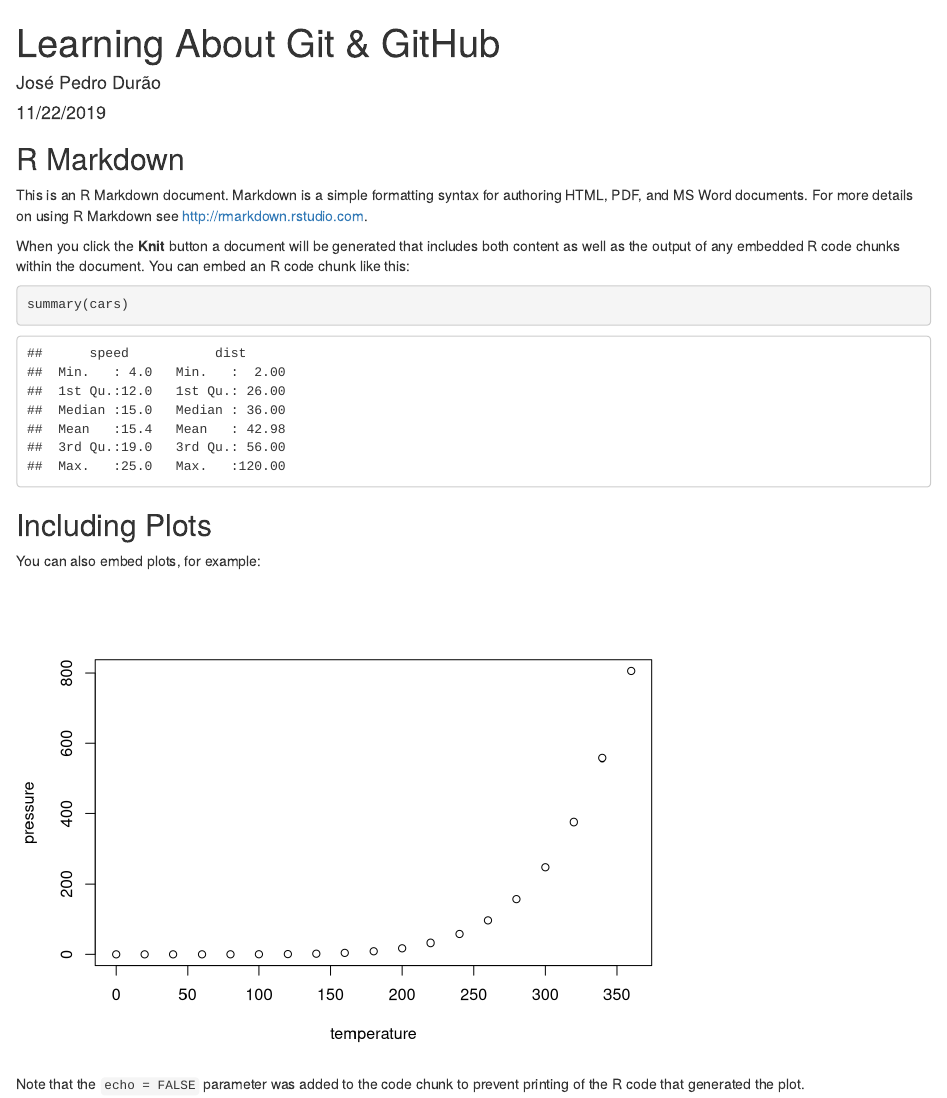
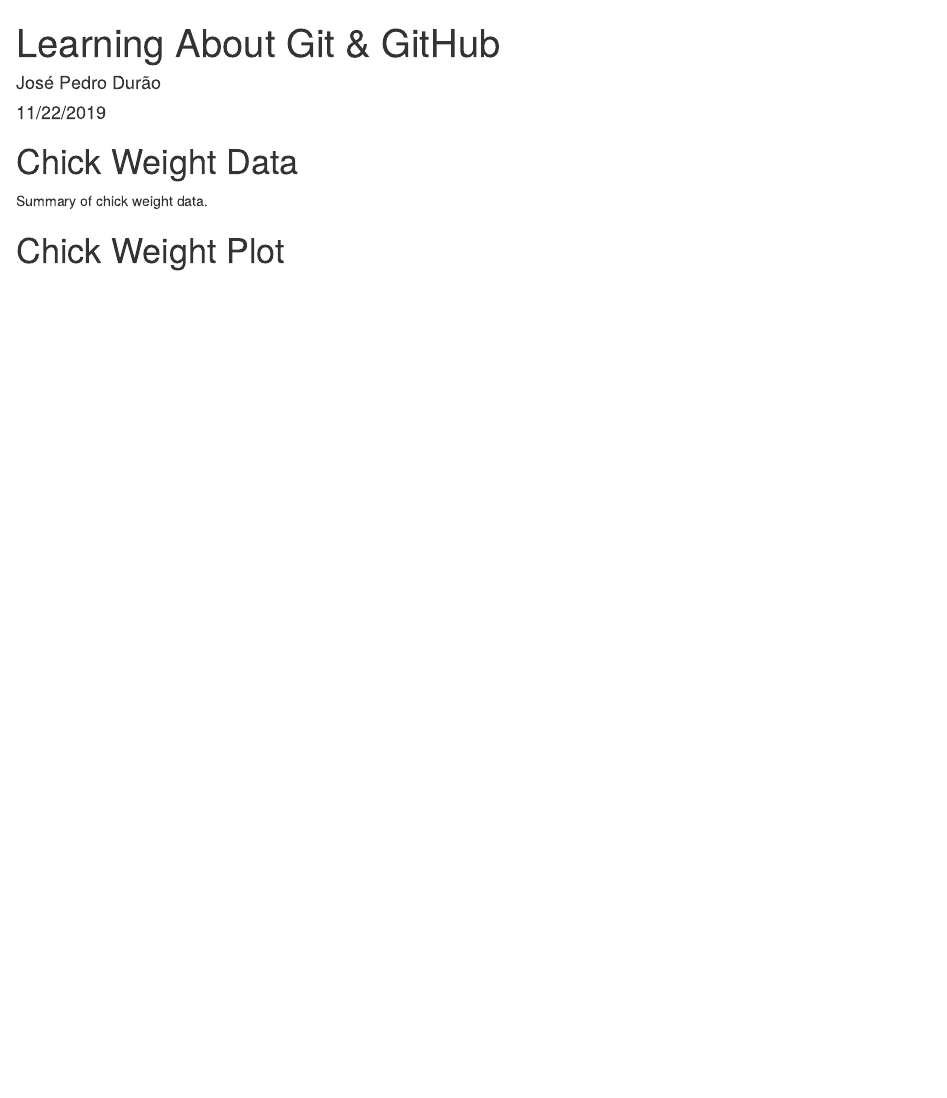
Before and after one commit to zepedrodurao/GitHub-R-Demo, an R Markdown document (Learning-About-GitHub.Rmd): the page in a window 1100 px wide, from its top. Rendered offline with R 4.5, knitr and Pandoc, with nearby package versions.

Commit message:
Added chick weight data summary and plot

````diff
--- a/Learning-About-GitHub.Rmd
+++ b/Learning-About-GitHub.Rmd
@@ -9,22 +9,14 @@ output: html_document
 knitr::opts_chunk$set(echo = TRUE)
 ```
 
-## R Markdown
+# Chick Weight Data
 
-This is an R Markdown document. Markdown is a simple formatting syntax for authoring HTML, PDF, and MS Word documents. For more details on using R Markdown see <http://rmarkdown.rstudio.com>.
+Summary of chick weight data.
 
-When you click the **Knit** button a document will be generated that includes both content as well as the output of any embedded R code chunks within the document. You can embed an R code chunk like this:
-
-```{r cars}
-summary(cars)
+```{r CWsum}
 ```
 
-## Including Plots
+# Chick Weight Plot
 
-You can also embed plots, for example:
-
-```{r pressure, echo=FALSE}
-plot(pressure)
+```{r CWplot}
 ```
-
-Note that the `echo = FALSE` parameter was added to the code chunk to prevent printing of the R code that generated the plot.
````
Also changed, not shown: Learning-About-GitHub.html (added).
